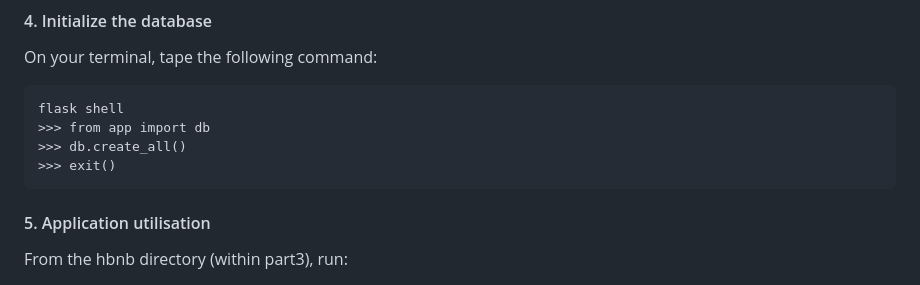
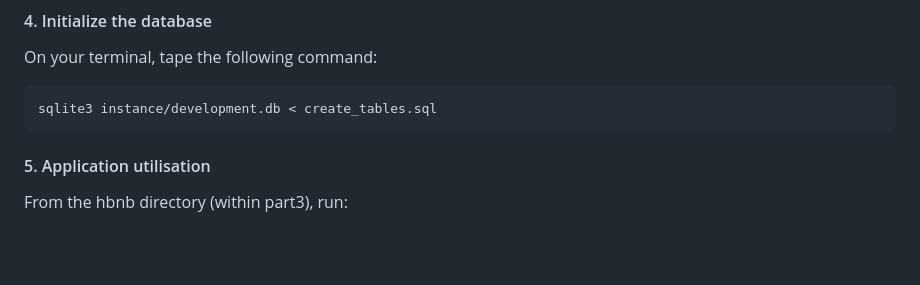
Before and after one commit to Delphes1980/holbertonschool-hbnb, a Markdown page: part3/README.md, the part around the change. GitHub-like rendering; blank space fills up the shorter version.

Commit message:
Update the installation section of the readme

````diff
--- a/part3/README.md
+++ b/part3/README.md
@@ -115,10 +115,7 @@ pip install -r requirements.txt
 #### 4. Initialize the database
 On your terminal, tape the following command:
 ```
-flask shell
->>> from app import db
->>> db.create_all()
->>> exit()
+sqlite3 instance/development.db < create_tables.sql
 ```
 
 #### 5. Application utilisation
````
